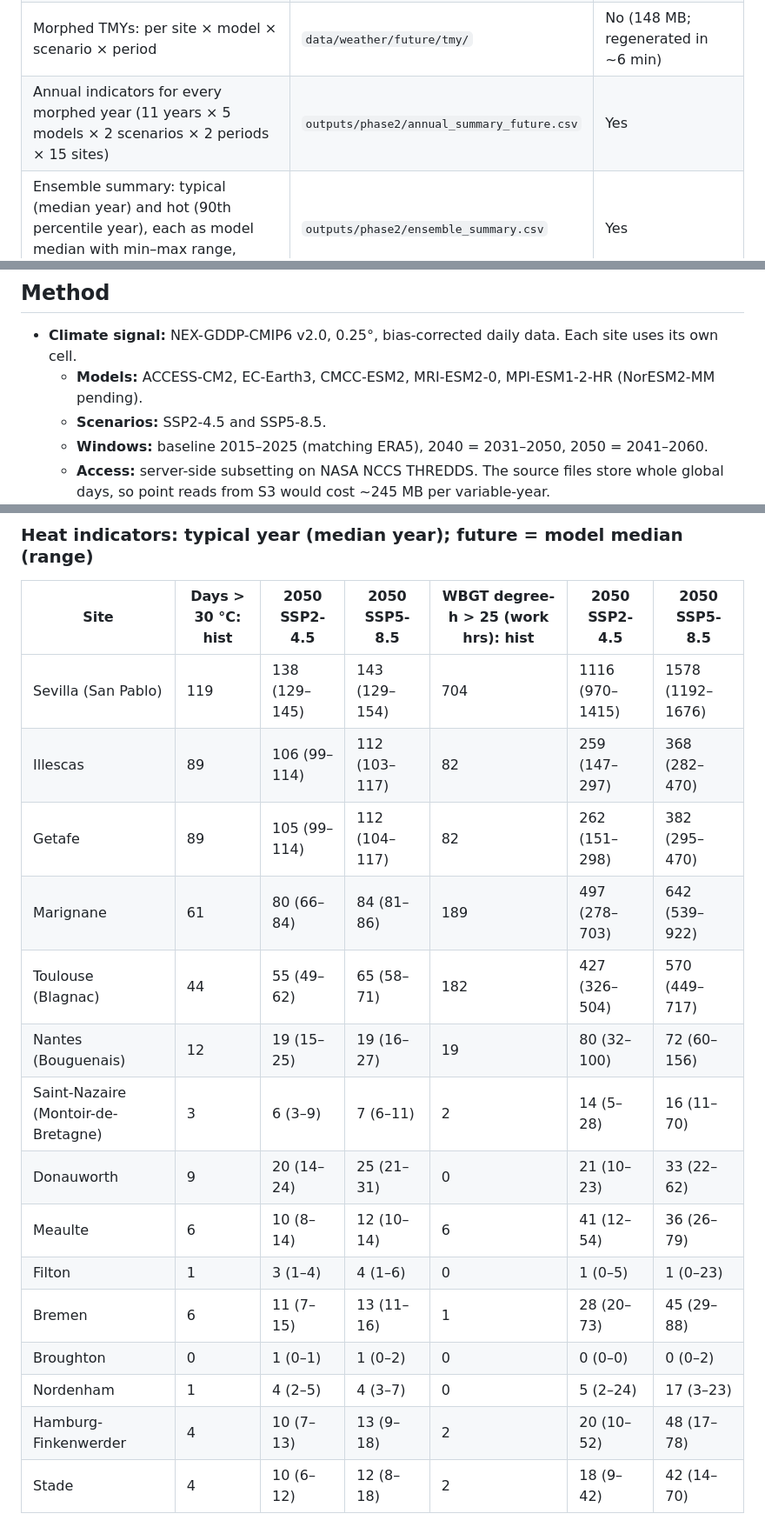
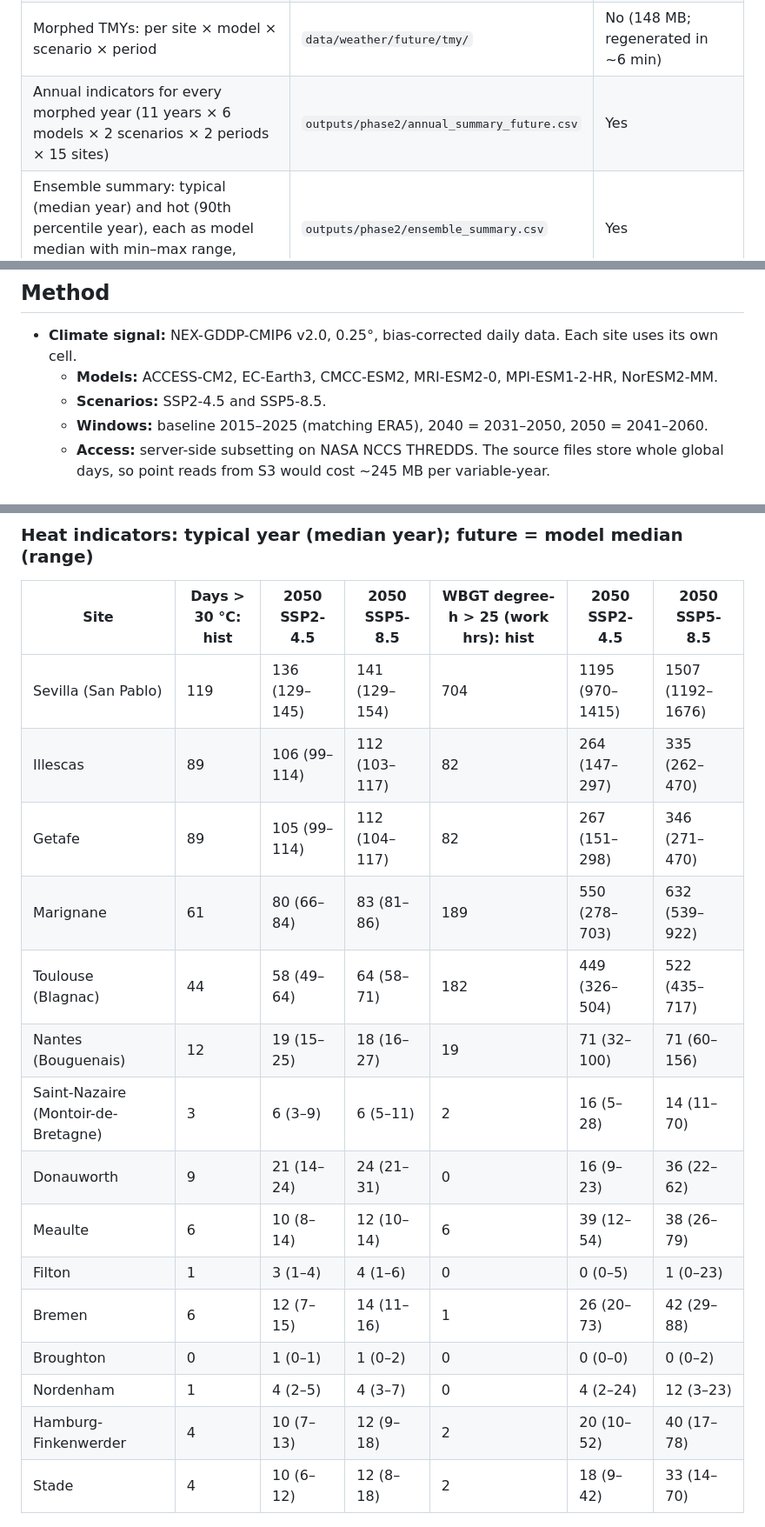
Before and after one commit to Fielke-Mate/climate-risk, a Markdown page: docs/phase2/README.md, 3 parts joined by grey strips. Shown at 87% size. Rendered like a GitHub page.

```diff
--- a/docs/phase2/README.md
+++ b/docs/phase2/README.md
@@ -11,7 +11,7 @@ Re-run with `scripts/fetch_nex.py` (resumable), then `scripts/phase2_future.py`.
 | NEX-GDDP-CMIP6 daily data at each site (7 variables, 2015–2025 + 2031–2060) | `data/raw/nex/` | No (reproducible) |
 | Climate change deltas: per site × model × scenario × period × month (quantile deltas for Tmax/Tmin, ratios for humidity, radiation, wind) | `outputs/phase2/deltas.parquet` | Yes |
 | Morphed TMYs: per site × model × scenario × period | `data/weather/future/tmy/` | No (148 MB; regenerated in ~6 min) |
-| Annual indicators for every morphed year (11 years × 5 models × 2 scenarios × 2 periods × 15 sites) | `outputs/phase2/annual_summary_future.csv` | Yes |
+| Annual indicators for every morphed year (11 years × 6 models × 2 scenarios × 2 periods × 15 sites) | `outputs/phase2/annual_summary_future.csv` | Yes |
 | Ensemble summary: typical (median year) and hot (90th percentile year), each as model median with min–max range, historical included | `outputs/phase2/ensemble_summary.csv` | Yes |
 | Morphing consistency checks | `outputs/phase2/morph_checks.csv` | Yes |
 | Figures | `docs/phase2/figures/` | Yes |
@@ -19,7 +19,7 @@ Re-run with `scripts/fetch_nex.py` (resumable), then `scripts/phase2_future.py`.
 ## Method
 
 - **Climate signal:** NEX-GDDP-CMIP6 v2.0, 0.25°, bias-corrected daily data. Each site uses its own cell.
-  - **Models:** ACCESS-CM2, EC-Earth3, CMCC-ESM2, MRI-ESM2-0, MPI-ESM1-2-HR (NorESM2-MM pending).
+  - **Models:** ACCESS-CM2, EC-Earth3, CMCC-ESM2, MRI-ESM2-0, MPI-ESM1-2-HR, NorESM2-MM.
   - **Scenarios:** SSP2-4.5 and SSP5-8.5.
   - **Windows:** baseline 2015–2025 (matching ERA5), 2040 = 2031–2050, 2050 = 2041–2060.
   - **Access:** server-side subsetting on NASA NCCS THREDDS. The source files store whole global days, so point reads from S3 would cost ~245 MB per variable-year.
@@ -66,21 +66,21 @@ These changes are **relative to today's climate (2015–2025)**, not to pre-indu
 
 | Site | Days > 30 °C: hist | 2050 SSP2-4.5 | 2050 SSP5-8.5 | WBGT degree-h > 25 (work hrs): hist | 2050 SSP2-4.5 | 2050 SSP5-8.5 |
 |---|---|---|---|---|---|---|
-| Sevilla (San Pablo) | 119 | 138 (129–145) | 143 (129–154) | 704 | 1116 (970–1415) | 1578 (1192–1676) |
-| Illescas | 89 | 106 (99–114) | 112 (103–117) | 82 | 259 (147–297) | 368 (282–470) |
-| Getafe | 89 | 105 (99–114) | 112 (104–117) | 82 | 262 (151–298) | 382 (295–470) |
-| Marignane | 61 | 80 (66–84) | 84 (81–86) | 189 | 497 (278–703) | 642 (539–922) |
-| Toulouse (Blagnac) | 44 | 55 (49–62) | 65 (58–71) | 182 | 427 (326–504) | 570 (449–717) |
-| Nantes (Bouguenais) | 12 | 19 (15–25) | 19 (16–27) | 19 | 80 (32–100) | 72 (60–156) |
-| Saint-Nazaire (Montoir-de-Bretagne) | 3 | 6 (3–9) | 7 (6–11) | 2 | 14 (5–28) | 16 (11–70) |
-| Donauworth | 9 | 20 (14–24) | 25 (21–31) | 0 | 21 (10–23) | 33 (22–62) |
-| Meaulte | 6 | 10 (8–14) | 12 (10–14) | 6 | 41 (12–54) | 36 (26–79) |
-| Filton | 1 | 3 (1–4) | 4 (1–6) | 0 | 1 (0–5) | 1 (0–23) |
-| Bremen | 6 | 11 (7–15) | 13 (11–16) | 1 | 28 (20–73) | 45 (29–88) |
+| Sevilla (San Pablo) | 119 | 136 (129–145) | 141 (129–154) | 704 | 1195 (970–1415) | 1507 (1192–1676) |
+| Illescas | 89 | 106 (99–114) | 112 (103–117) | 82 | 264 (147–297) | 335 (262–470) |
+| Getafe | 89 | 105 (99–114) | 112 (104–117) | 82 | 267 (151–298) | 346 (271–470) |
+| Marignane | 61 | 80 (66–84) | 83 (81–86) | 189 | 550 (278–703) | 632 (539–922) |
+| Toulouse (Blagnac) | 44 | 58 (49–64) | 64 (58–71) | 182 | 449 (326–504) | 522 (435–717) |
+| Nantes (Bouguenais) | 12 | 19 (15–25) | 18 (16–27) | 19 | 71 (32–100) | 71 (60–156) |
+| Saint-Nazaire (Montoir-de-Bretagne) | 3 | 6 (3–9) | 6 (5–11) | 2 | 16 (5–28) | 14 (11–70) |
+| Donauworth | 9 | 21 (14–24) | 24 (21–31) | 0 | 16 (9–23) | 36 (22–62) |
+| Meaulte | 6 | 10 (8–14) | 12 (10–14) | 6 | 39 (12–54) | 38 (26–79) |
+| Filton | 1 | 3 (1–4) | 4 (1–6) | 0 | 0 (0–5) | 1 (0–23) |
+| Bremen | 6 | 12 (7–15) | 14 (11–16) | 1 | 26 (20–73) | 42 (29–88) |
 | Broughton | 0 | 1 (0–1) | 1 (0–2) | 0 | 0 (0–0) | 0 (0–2) |
-| Nordenham | 1 | 4 (2–5) | 4 (3–7) | 0 | 5 (2–24) | 17 (3–23) |
-| Hamburg-Finkenwerder | 4 | 10 (7–13) | 13 (9–18) | 2 | 20 (10–52) | 48 (17–78) |
-| Stade | 4 | 10 (6–12) | 12 (8–18) | 2 | 18 (9–42) | 42 (14–70) |
+| Nordenham | 1 | 4 (2–5) | 4 (3–7) | 0 | 4 (2–24) | 12 (3–23) |
+| Hamburg-Finkenwerder | 4 | 10 (7–13) | 12 (9–18) | 2 | 20 (10–52) | 40 (17–78) |
+| Stade | 4 | 10 (6–12) | 12 (8–18) | 2 | 18 (9–42) | 33 (14–70) |
 
 ![Days above 30 °C](figures/days_tmax30_projection.png)
 
```
Also changed, not shown: other parts of docs/phase2/README.md (+22 -26 lines), README.md (+1 -0 lines), docs/concept.md (+6 -4 lines), docs/design/PDE-DESIGN.md (added, +60 -0 lines), docs/phase2/figures/days_tmax30_projection.png, docs/phase2/figures/quantile_deltas_july.png, docs/phase2/figures/warming_by_site.png, docs/phase2/figures/wbgt_degree_hours_projection.png, 12 other files.
